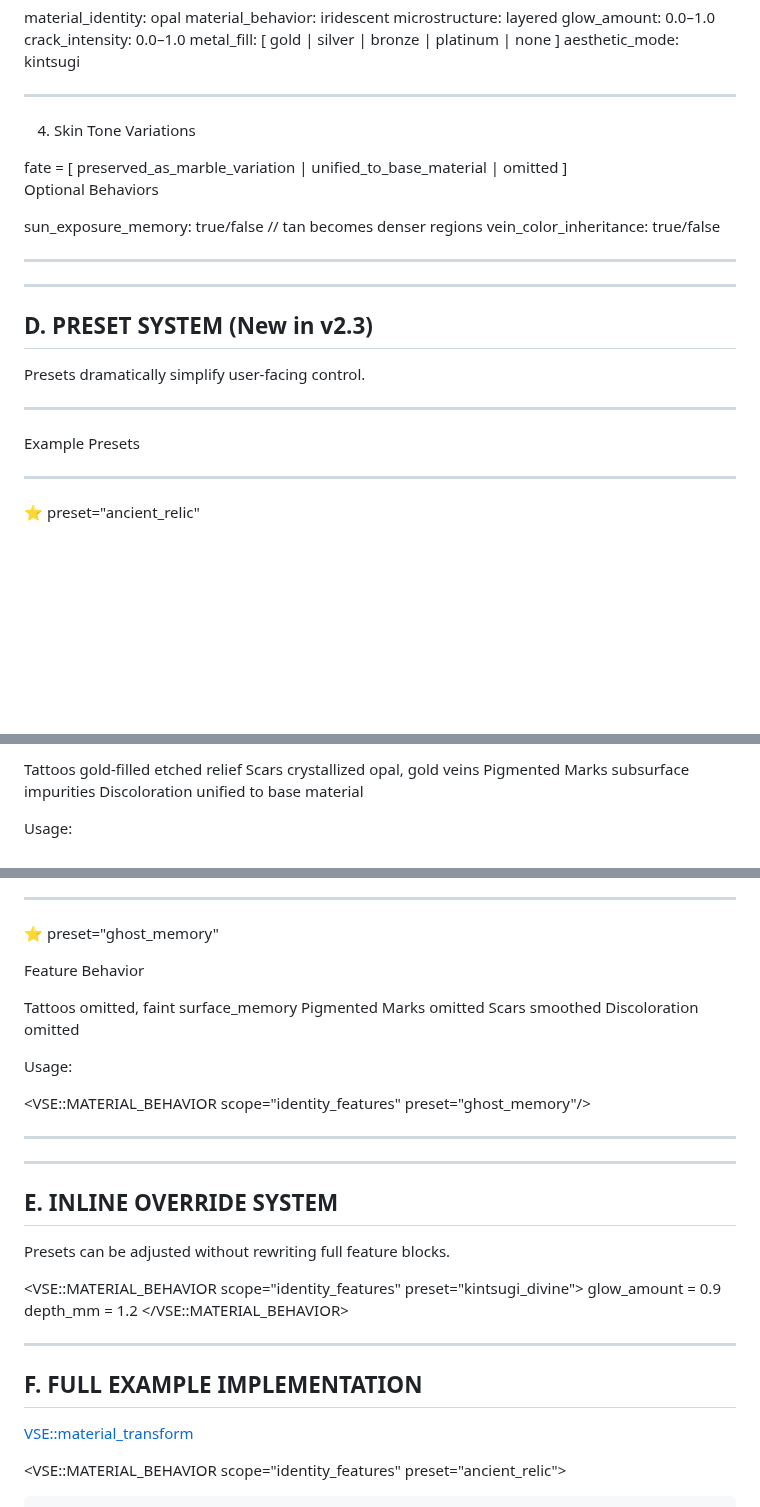
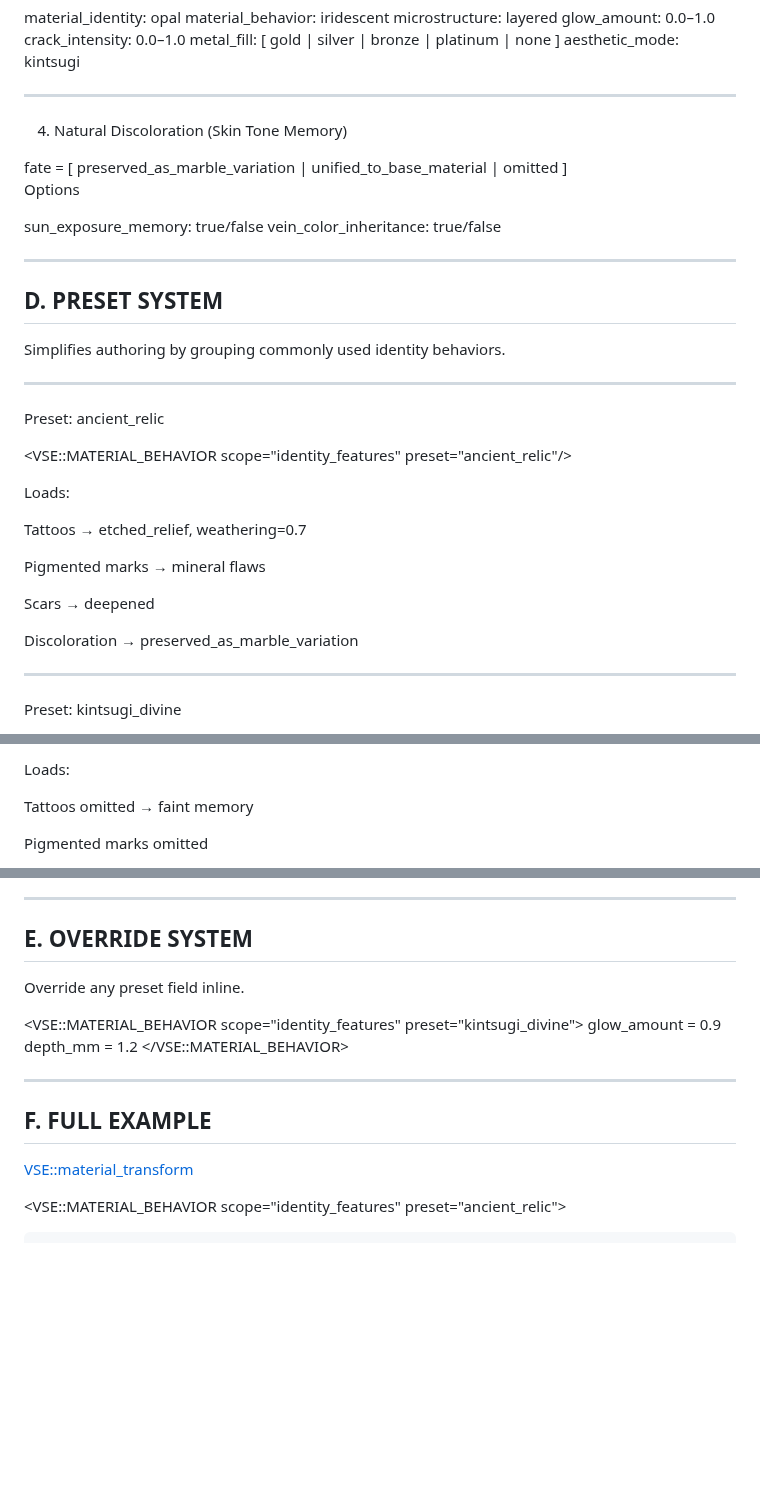
Before and after one commit to PaniclandUSA/vse, a Markdown page: VSE_identity_features.md, 3 parts joined by grey strips. Drawn GitHub-style; blank space fills up the shorter version.

```diff
--- a/VSE_identity_features.md
+++ b/VSE_identity_features.md
@@ -149,34 +126,44 @@ aesthetic_mode: kintsugi
 
 ---
 
-4. Skin Tone Variations
+4. Natural Discoloration (Skin Tone Memory)
 
 <feature type="natural_discoloration">
   fate = [ preserved_as_marble_variation | unified_to_base_material | omitted ]
 </feature>
 
-Optional Behaviors
+Options
 
-sun_exposure_memory: true/false       // tan becomes denser regions
+sun_exposure_memory: true/false
 vein_color_inheritance: true/false
 
 
 ---
 
+## D. PRESET SYSTEM
 
----
-
-## D. PRESET SYSTEM (New in v2.3)
-
-Presets dramatically simplify user-facing control.
+Simplifies authoring by grouping commonly used identity behaviors.
 
 
 ---
 
-Example Presets
+Preset: ancient_relic
+
+<VSE::MATERIAL_BEHAVIOR scope="identity_features" preset="ancient_relic"/>
+
+Loads:
+
+Tattoos → etched_relief, weathering=0.7
+
+Pigmented marks → mineral flaws
+
+Scars → deepened
+
+Discoloration → preserved_as_marble_variation
+
 
 
 ---
 
-⭐ preset="ancient_relic"
+Preset: kintsugi_divine
 
@@ -201,9 +189,7 @@ Feature	Behavior
 
-Tattoos	gold-filled etched relief
-Scars	crystallized opal, gold veins
-Pigmented Marks	subsurface impurities
-Discoloration	unified to base material
+Loads:
 
+Tattoos omitted → faint memory
 
-Usage:
+Pigmented marks omitted
 
@@ -212,29 +201,9 @@ Usage:
 
 ---
 
-⭐ preset="ghost_memory"
+## E. OVERRIDE SYSTEM
 
-Feature	Behavior
-
-Tattoos	omitted, faint surface_memory
-Pigmented Marks	omitted
-Scars	smoothed
-Discoloration	omitted
-
-
-Usage:
-
-<VSE::MATERIAL_BEHAVIOR scope="identity_features" preset="ghost_memory"/>
-
-
----
-
-
----
-
-## E. INLINE OVERRIDE SYSTEM
-
-Presets can be adjusted without rewriting full feature blocks.
+Override any preset field inline.
 
 <VSE::MATERIAL_BEHAVIOR scope="identity_features" preset="kintsugi_divine">
   <override feature="tattoos">
@@ -246,7 +215,7 @@ Presets can be adjusted without rewriting full feature blocks.
 
 ---
 
-## F. FULL EXAMPLE IMPLEMENTATION
+## F. FULL EXAMPLE
 
 <VSE::material_transform>
   <material
```
Also changed, not shown: other parts of VSE_identity_features.md (+44 -63 lines).
